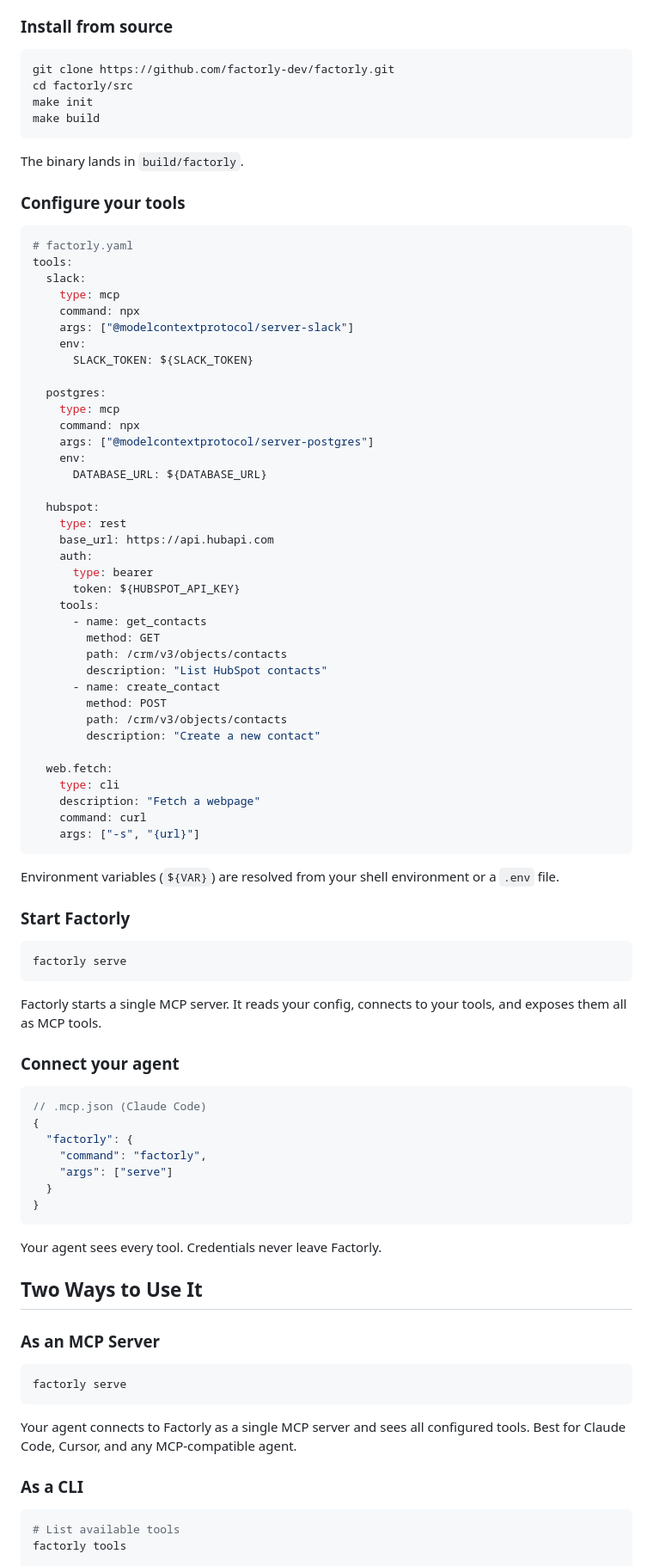
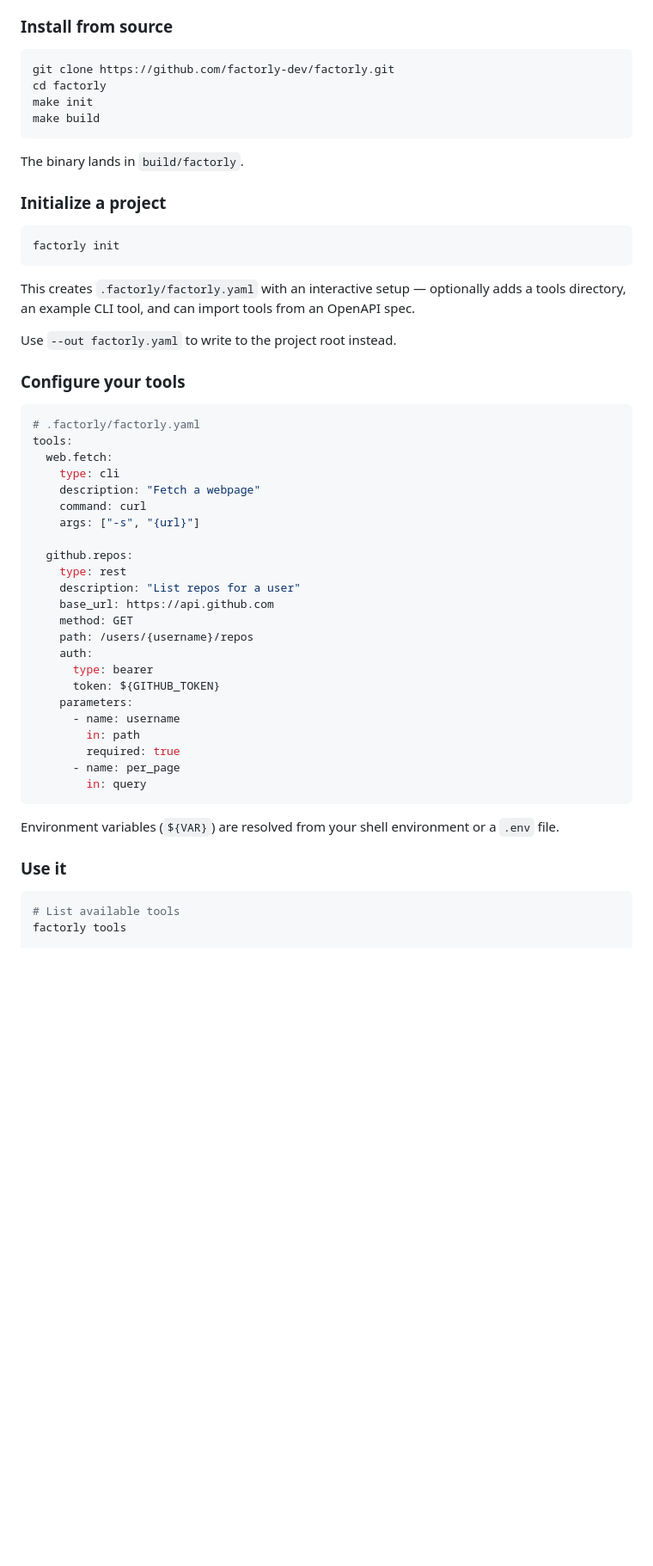
Before and after one commit to factorly-dev/factorly, a Markdown page: README.md, the part around one of its changes. Shown at 86% size. Rendered like a GitHub page; blank space fills up the shorter version.

````diff
--- a/README.md
+++ b/README.md
@@ -28,90 +28,54 @@ Factorly fixes this. One config file. One endpoint. Every tool.
 
 ```bash
 git clone https://github.com/factorly-dev/factorly.git
-cd factorly/src
+cd factorly
 make init
 make build
 ```
 
 The binary lands in `build/factorly`.
 
+### Initialize a project
+
+```bash
+factorly init
+```
+
+This creates `.factorly/factorly.yaml` with an interactive setup — optionally adds a tools directory, an example CLI tool, and can import tools from an OpenAPI spec.
+
+Use `--out factorly.yaml` to write to the project root instead.
+
 ### Configure your tools
 
 ```yaml
-# factorly.yaml
+# .factorly/factorly.yaml
 tools:
-  slack:
-    type: mcp
-    command: npx
-    args: ["@modelcontextprotocol/server-slack"]
-    env:
-      SLACK_TOKEN: ${SLACK_TOKEN}
-
-  postgres:
-    type: mcp
-    command: npx
-    args: ["@modelcontextprotocol/server-postgres"]
-    env:
-      DATABASE_URL: ${DATABASE_URL}
-
-  hubspot:
-    type: rest
-    base_url: https://api.hubapi.com
-    auth:
-      type: bearer
-      token: ${HUBSPOT_API_KEY}
-    tools:
-      - name: get_contacts
-        method: GET
-        path: /crm/v3/objects/contacts
-        description: "List HubSpot contacts"
-      - name: create_contact
-        method: POST
-        path: /crm/v3/objects/contacts
-        description: "Create a new contact"
-
   web.fetch:
     type: cli
     description: "Fetch a webpage"
     command: curl
     args: ["-s", "{url}"]
+
+  github.repos:
+    type: rest
+    description: "List repos for a user"
+    base_url: https://api.github.com
+    method: GET
+    path: /users/{username}/repos
+    auth:
+      type: bearer
+      token: ${GITHUB_TOKEN}
+    parameters:
+      - name: username
+        in: path
+        required: true
+      - name: per_page
+        in: query
 ```
 
 Environment variables (`${VAR}`) are resolved from your shell environment or a `.env` file.
 
-### Start Factorly
-
-```bash
-factorly serve
-```
-
-Factorly starts a single MCP server. It reads your config, connects to your tools, and exposes them all as MCP tools.
-
-### Connect your agent
-
-```json
-// .mcp.json (Claude Code)
-{
-  "factorly": {
-    "command": "factorly",
-    "args": ["serve"]
-  }
-}
-```
-
-Your agent sees every tool. Credentials never leave Factorly.
-
-## Two Ways to Use It
-
-### As an MCP Server
-
-```bash
-factorly serve
-```
-
-Your agent connects to Factorly as a single MCP server and sees all configured tools. Best for Claude Code, Cursor, and any MCP-compatible agent.
-
-### As a CLI
+### Use it
 
 ```bash
 # List available tools
````
Also changed, not shown: other parts of README.md (+146 -79 lines).
